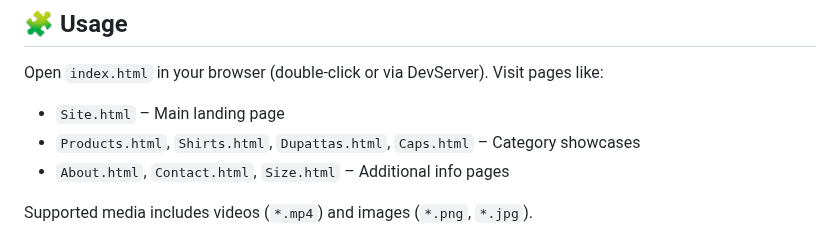
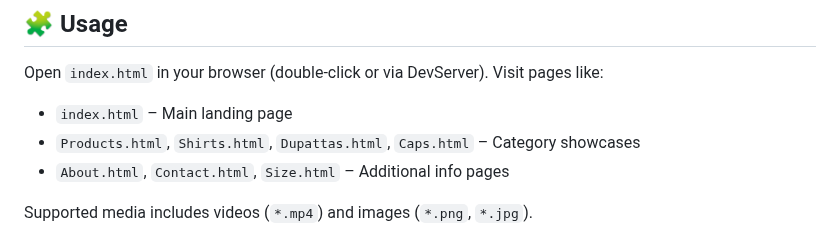
Before and after one commit to AvatarParzival/Rang-E-Hunar, a Markdown page: README.md, the part around the change. Rendered like a GitHub page.

```diff
--- a/README.md
+++ b/README.md
@@ -39,7 +39,7 @@ You only need a modern browser — no build tools or frameworks required.
 
 ## 🧩 Usage
 Open `index.html` in your browser (double-click or via DevServer). Visit pages like:
-- `Site.html` – Main landing page
+- `index.html` – Main landing page
 - `Products.html`, `Shirts.html`, `Dupattas.html`, `Caps.html` – Category showcases
 - `About.html`, `Contact.html`, `Size.html` – Additional info pages
 
```
